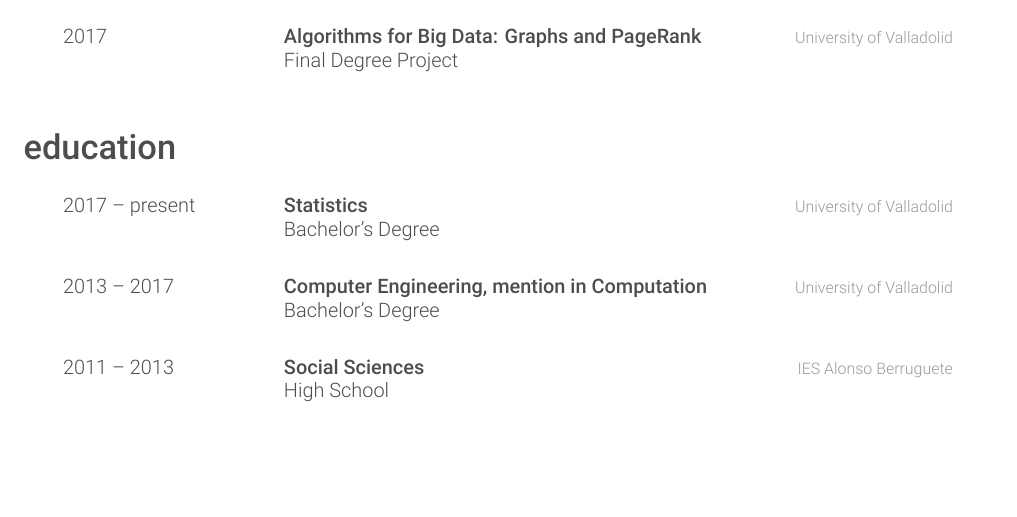
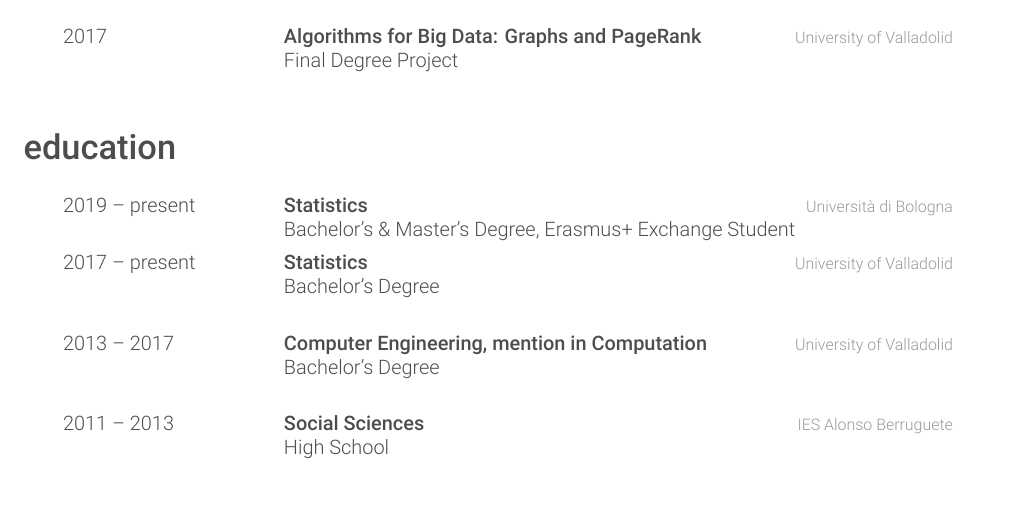
Before and after one commit to garciparedes/curriculum-vitae, a LaTeX CV (garciparedes-cv.tex): part of page 2 of 4, cut so that both start at the same text, the shorter picture padded with empty space. Compiled offline with XeLaTeX.

Commit message:
Added UNIBO education.

```diff
--- a/garciparedes-cv.tex
+++ b/garciparedes-cv.tex
@@ -11,6 +11,7 @@
 \newcommand{\importanthref}[2]{\myhref{#1}{\textbf{\mbox{#1}}}}
 
 \newcommand{\Unlimiteck}{\myhref{https://unlimiteck.com/}{Unlimiteck Company Builder}}
+\newcommand{\UNIBO}{\myhref{https://www.unibo.it/en}{Università di Bologna}}
 \newcommand{\UVa}{\myhref{http://www.uva.es}{University of Valladolid}}
 \newcommand{\Brooktec}{\myhref{https://brooktec.com/}{Brooktec}}
 \newcommand{\EvaluaMe}{\myhref{https://play.google.com/store/apps/details?id=com.garciparedes.evaluame}{EvaluaMe}}
@@ -205,6 +206,11 @@
   \section{education}
 
     \begin{entrylist}
+      \entry
+      {2019 -- present}
+      {\myhref{http://ems.unibo.it/en/}{Statistics}}
+      {\UNIBO}
+      {Bachelor's \& Master's Degree, Erasmus+ Exchange Student}
 
       \entry
       {2017 -- present}
```
Also changed, not shown: garciparedes-cv.pdf.
